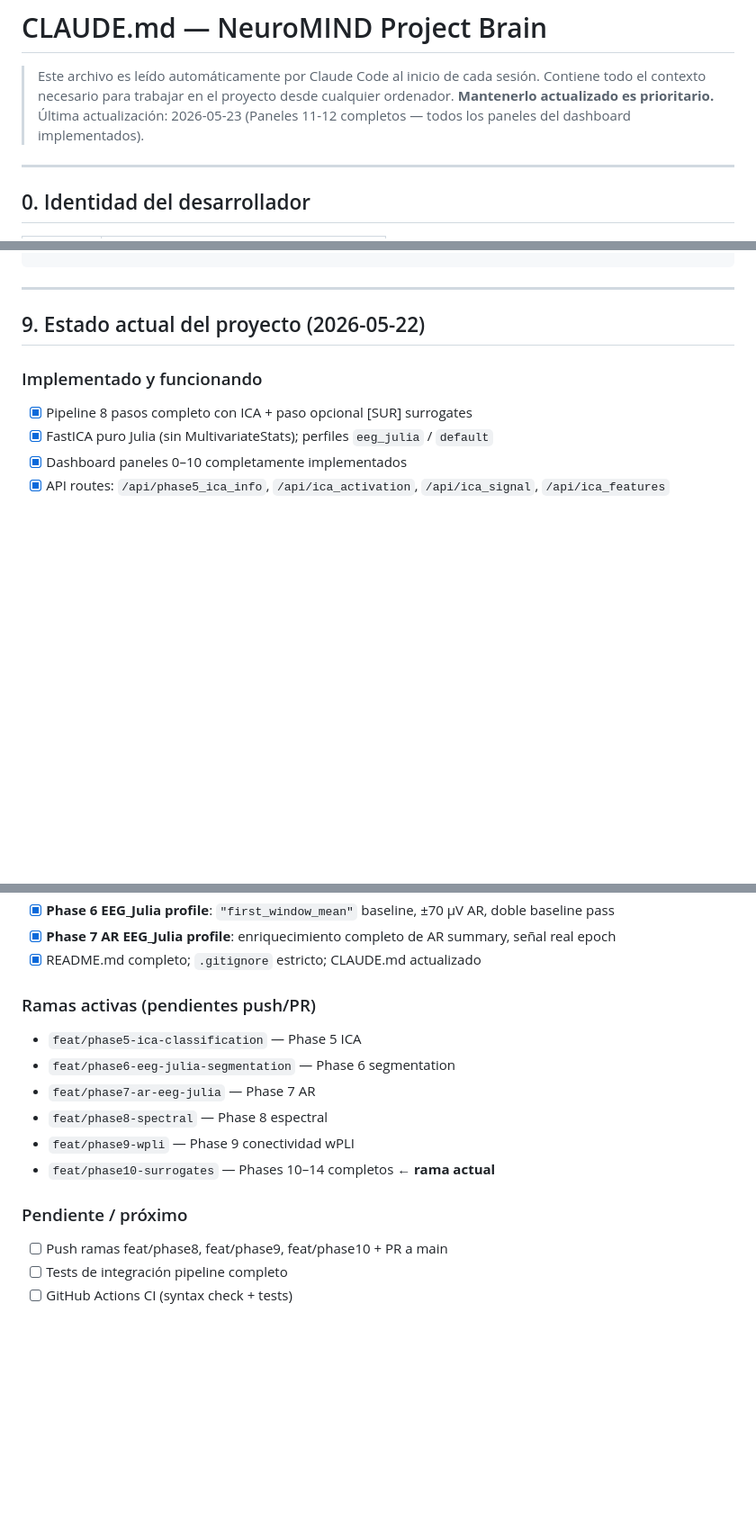
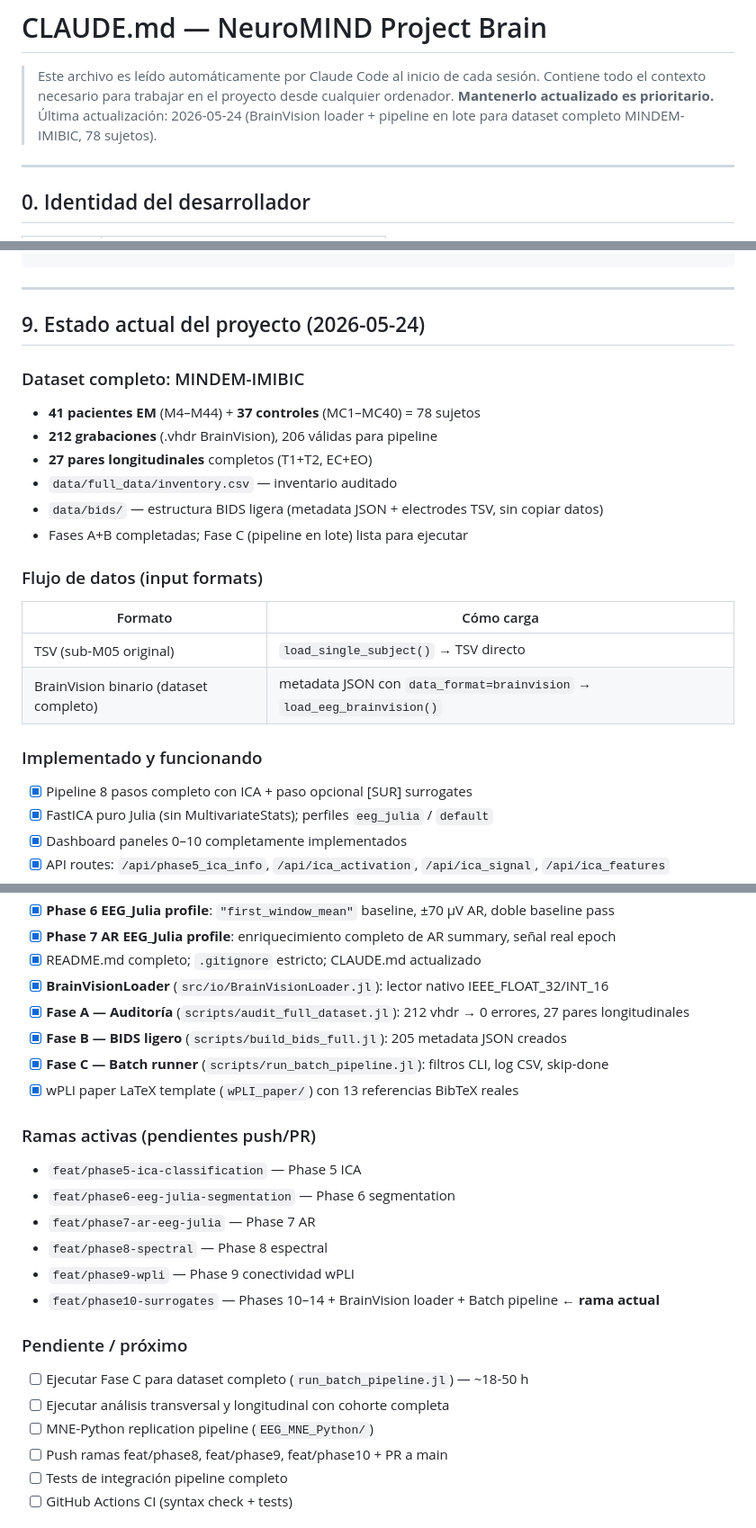
Before and after one commit to me1catrr/NeuroMIND, a Markdown page: CLAUDE.md, 3 parts joined by grey strips. Shown at 90% size. Rendered like a GitHub page; blank space fills up the shorter version.

Commit message:
docs(claude): actualizar CLAUDE.md — BrainVision loader + Fase A/B/C del dataset completo
Co-Authored-By: Claude Sonnet 4.6 <noreply@anthropic.com>

```diff
--- a/CLAUDE.md
+++ b/CLAUDE.md
@@ -2,7 +2,7 @@
 
 > Este archivo es leído automáticamente por Claude Code al inicio de cada sesión.
 > Contiene todo el contexto necesario para trabajar en el proyecto desde cualquier ordenador.
-> **Mantenerlo actualizado es prioritario.** Última actualización: 2026-05-23 (Paneles 11-12 completos — todos los paneles del dashboard implementados).
+> **Mantenerlo actualizado es prioritario.** Última actualización: 2026-05-24 (BrainVision loader + pipeline en lote para dataset completo MINDEM-IMIBIC, 78 sujetos).
 
 ---
 
@@ -234,7 +240,21 @@ git push -u origin <rama>
 
 ---
 
-## 9. Estado actual del proyecto (2026-05-22)
+## 9. Estado actual del proyecto (2026-05-24)
+
+### Dataset completo: MINDEM-IMIBIC
+- **41 pacientes EM** (M4–M44) + **37 controles** (MC1–MC40) = 78 sujetos
+- **212 grabaciones** (.vhdr BrainVision), 206 válidas para pipeline
+- **27 pares longitudinales** completos (T1+T2, EC+EO)
+- `data/full_data/inventory.csv` — inventario auditado
+- `data/bids/` — estructura BIDS ligera (metadata JSON + electrodes TSV, sin copiar datos)
+- Fases A+B completadas; Fase C (pipeline en lote) lista para ejecutar
+
+### Flujo de datos (input formats)
+| Formato | Cómo carga |
+|---------|------------|
+| TSV (sub-M05 original) | `load_single_subject()` → TSV directo |
+| BrainVision binario (dataset completo) | metadata JSON con `data_format=brainvision` → `load_eeg_brainvision()` |
 
 ### Implementado y funcionando
 - [x] Pipeline 8 pasos completo con ICA + paso opcional [SUR] surrogates
@@ -278,6 +298,11 @@ git push -u origin <rama>
 - [x] **Phase 6 EEG_Julia profile**: `"first_window_mean"` baseline, ±70 µV AR, doble baseline pass
 - [x] **Phase 7 AR EEG_Julia profile**: enriquecimiento completo de AR summary, señal real epoch
 - [x] README.md completo; `.gitignore` estricto; CLAUDE.md actualizado
+- [x] **BrainVisionLoader** (`src/io/BrainVisionLoader.jl`): lector nativo IEEE_FLOAT_32/INT_16
+- [x] **Fase A — Auditoría** (`scripts/audit_full_dataset.jl`): 212 vhdr → 0 errores, 27 pares longitudinales
+- [x] **Fase B — BIDS ligero** (`scripts/build_bids_full.jl`): 205 metadata JSON creados
+- [x] **Fase C — Batch runner** (`scripts/run_batch_pipeline.jl`): filtros CLI, log CSV, skip-done
+- [x] wPLI paper LaTeX template (`wPLI_paper/`) con 13 referencias BibTeX reales
 
 ### Ramas activas (pendientes push/PR)
 - `feat/phase5-ica-classification` — Phase 5 ICA
@@ -285,9 +310,12 @@ git push -u origin <rama>
 - `feat/phase7-ar-eeg-julia` — Phase 7 AR
 - `feat/phase8-spectral` — Phase 8 espectral
 - `feat/phase9-wpli` — Phase 9 conectividad wPLI
-- `feat/phase10-surrogates` — Phases 10–14 completos ← **rama actual**
+- `feat/phase10-surrogates` — Phases 10–14 + BrainVision loader + Batch pipeline ← **rama actual**
 
 ### Pendiente / próximo
+- [ ] Ejecutar Fase C para dataset completo (`run_batch_pipeline.jl`) — ~18-50 h
+- [ ] Ejecutar análisis transversal y longitudinal con cohorte completa
+- [ ] MNE-Python replication pipeline (`EEG_MNE_Python/`)
 - [ ] Push ramas feat/phase8, feat/phase9, feat/phase10 + PR a main
 - [ ] Tests de integración pipeline completo
 - [ ] GitHub Actions CI (syntax check + tests)
```
Also changed, not shown: other parts of CLAUDE.md (+6 -0 lines).
